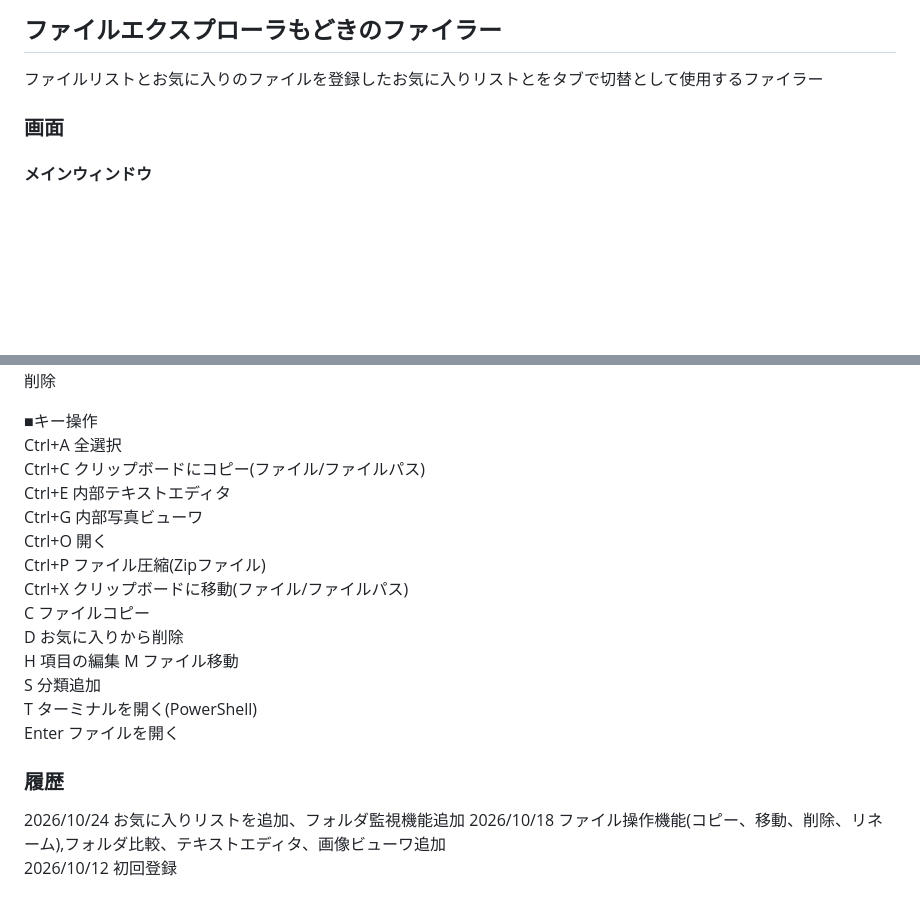
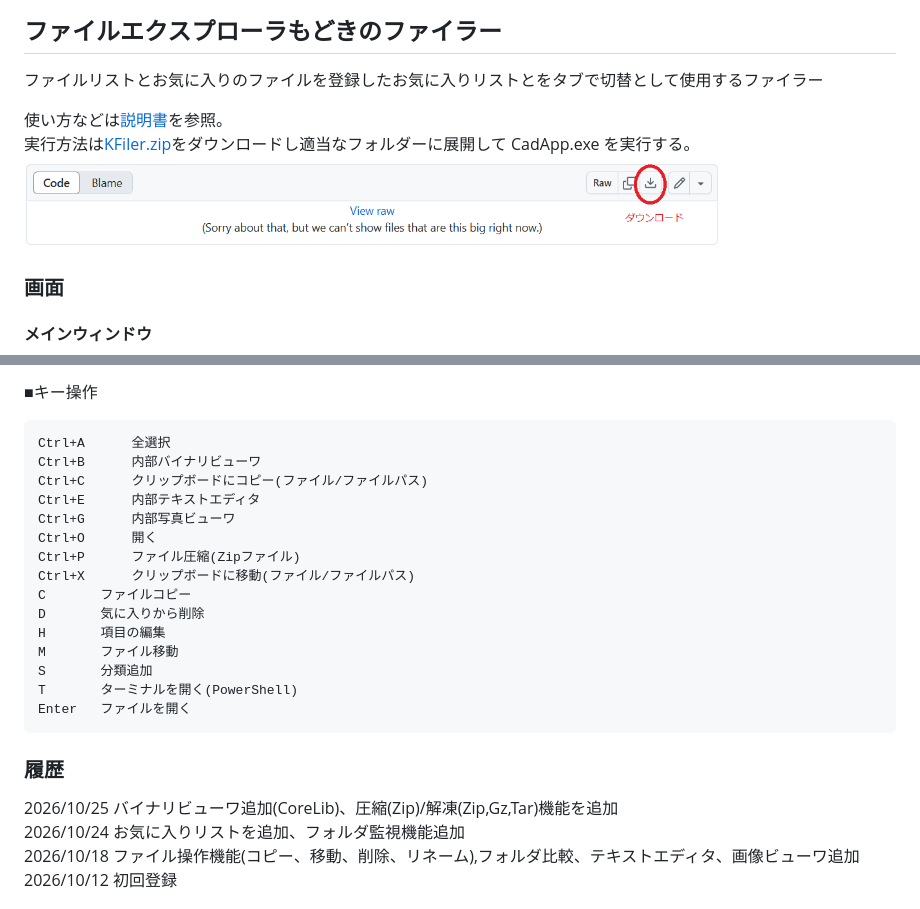
Before and after one commit to katsushigeyoshida/KFiler, a Markdown page: README.md, 2 parts joined by grey strips. Rendered like a GitHub page; pictures changed too: Image/download.png (added); blank space fills up the shorter version.

````diff
--- a/README.md
+++ b/README.md
@@ -3,6 +3,9 @@
 
 ファイルリストとお気に入りのファイルを登録したお気に入りリストとをタブで切替として使用するファイラー
 
+使い方などは[説明書](Document/KFiler_Manual.pdf)を参照。
+実行方法は[KFiler.zip](KFiler.zip)をダウンロードし適当なフォルダーに展開して CadApp.exe を実行する。
+<img src="Image/download.png" width="80%">
 
 ### 画面
 #### メインウィンドウ
@@ -85,22 +101,24 @@ Enter		ファイルを開く
 Ctrl+A		全選択
+Ctrl+B		内部バイナリビューワ
 Ctrl+C		クリップボードにコピー(ファイル/ファイルパス)
 Ctrl+E		内部テキストエディタ
 Ctrl+G		内部写真ビューワ
 Ctrl+O		開く
 Ctrl+P		ファイル圧縮(Zipファイル)
 Ctrl+X		クリップボードに移動(ファイル/ファイルパス)
-C			ファイルコピー
-D			お気に入りから削除
-H			項目の編集
-M			ファイル移動
-S			分類追加
-T			ターミナルを開く(PowerShell)
-Enter		ファイルを開く
-
+C		ファイルコピー
+D		気に入りから削除
+H		項目の編集
+M		ファイル移動
+S		分類追加
+T		ターミナルを開く(PowerShell)
+Enter	ファイルを開く
+```
 
 
 
 ### 履歴
+2026/10/25 バイナリビューワ追加(CoreLib)、圧縮(Zip)/解凍(Zip,Gz,Tar)機能を追加
 2026/10/24 お気に入りリストを追加、フォルダ監視機能追加
 2026/10/18 ファイル操作機能(コピー、移動、削除、リネーム),フォルダ比較、テキストエディタ、画像ビューワ追加
 2026/10/12 初回登録
````
Also changed, not shown: other parts of README.md (+26 -13 lines), 12 other files.
